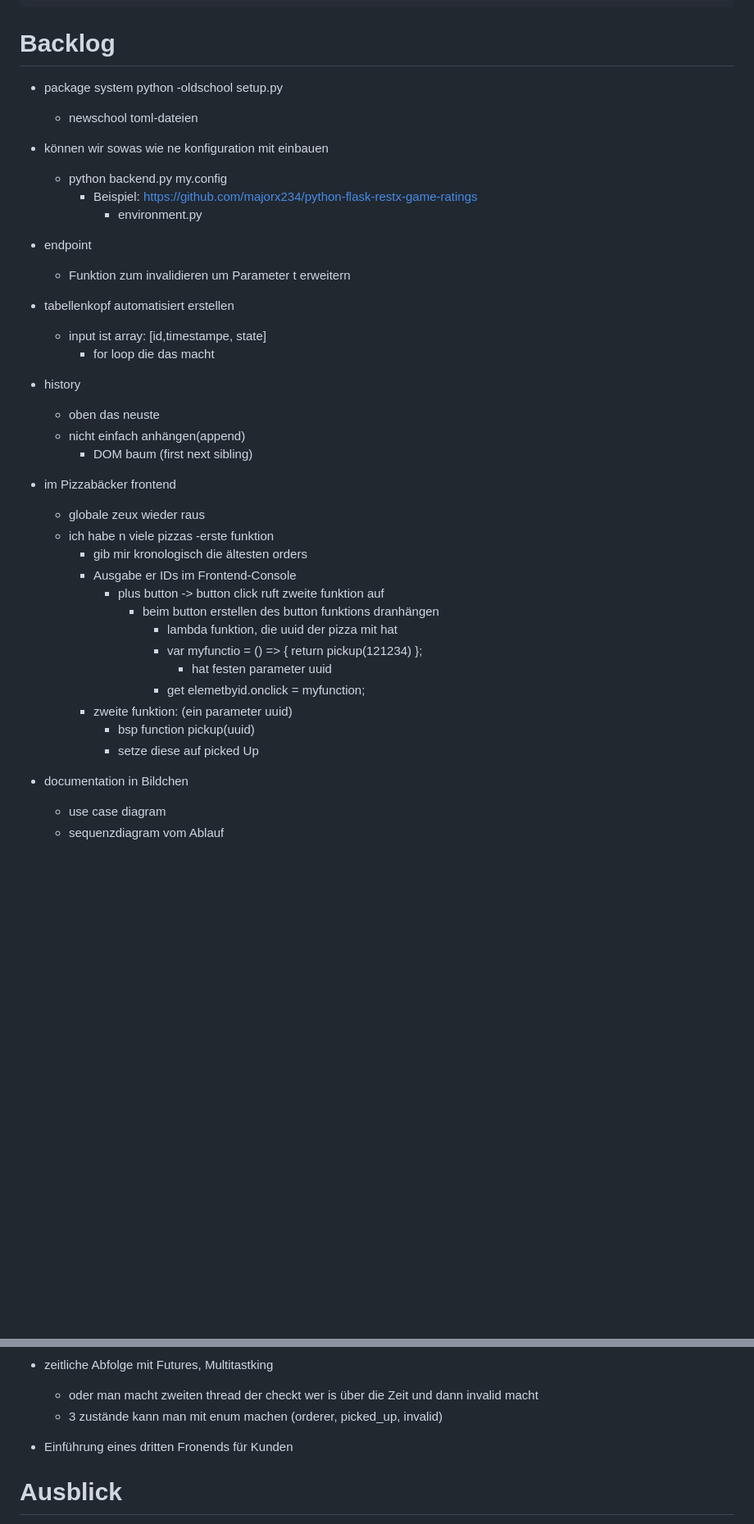
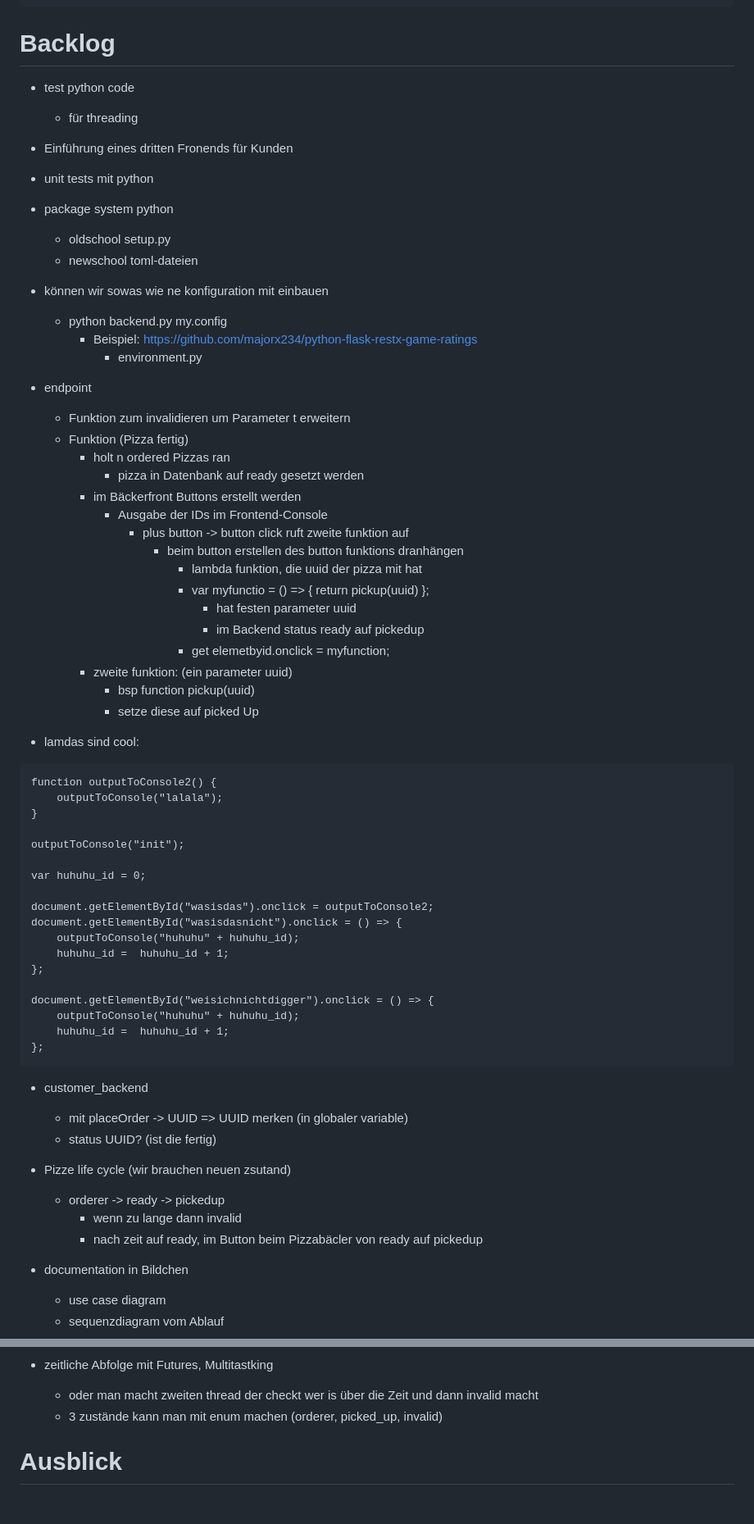
Before and after one commit to toxypiks/warteapparat, a Markdown page: docs/idee.md, 2 parts joined by grey strips. Shown: that part at 82% size. Rendered like a GitHub page; blank space fills up the shorter version.

Commit message:
Update backlog

````diff
--- a/docs/idee.md
+++ b/docs/idee.md
@@ -19,8 +19,13 @@ neue Nummer                      zeigt State an               ich nehm leute mit
 ```
 # Backlog
 
+- test python code
+  - für threading
+- Einführung eines dritten Fronends für Kunden
+- unit tests mit python
+
 - package system python
-  -oldschool setup.py
+  - oldschool setup.py
   - newschool toml-dateien
 - können wir sowas wie ne konfiguration mit einbauen
   - python backend.py my.config
@@ -28,28 +33,51 @@ neue Nummer                      zeigt State an               ich nehm leute mit
       - environment.py
 - endpoint
   - Funktion zum invalidieren um Parameter t erweitern
-- tabellenkopf automatisiert erstellen
-  - input ist array: [id,timestampe, state]
-    - for loop die das macht
-- history
-  - oben das neuste
-  - nicht einfach anhängen(append)
-    - DOM baum (first next sibling)
-- im Pizzabäcker frontend
-  - globale zeux wieder raus
-  - ich habe n viele pizzas
-    -erste funktion
-      - gib mir kronologisch die ältesten orders
-      - Ausgabe er IDs im Frontend-Console
+  - Funktion (Pizza fertig)
+    - holt n ordered Pizzas ran
+	  - pizza in Datenbank auf ready gesetzt werden
+	- im Bäckerfront Buttons erstellt werden
+      - Ausgabe der IDs im Frontend-Console
 	    - plus button -> button click ruft zweite funktion auf
 		  - beim button erstellen des button funktions dranhängen
 		    - lambda funktion, die uuid der pizza mit hat
-			-  var myfunctio = () => { return pickup(121234) };
+			-  var myfunctio = () => { return pickup(uuid) };
 			   - hat festen parameter uuid
+			   - im Backend status ready auf pickedup
 			- get elemetbyid.onclick = myfunction;
 	- zweite funktion: (ein parameter uuid)
 	   - bsp function pickup(uuid)
        - setze diese auf picked Up
+- lamdas sind cool:
+```
+function outputToConsole2() {
+    outputToConsole("lalala");
+}
+
+outputToConsole("init");
+
+var huhuhu_id = 0;
+
+document.getElementById("wasisdas").onclick = outputToConsole2;
+document.getElementById("wasisdasnicht").onclick = () => {
+    outputToConsole("huhuhu" + huhuhu_id);
+    huhuhu_id =  huhuhu_id + 1;
+};
+
+document.getElementById("weisichnichtdigger").onclick = () => {
+    outputToConsole("huhuhu" + huhuhu_id);
+    huhuhu_id =  huhuhu_id + 1;
+};
+```
+
+- customer_backend
+  - mit placeOrder -> UUID => UUID merken (in globaler variable)
+  - status UUID? (ist die fertig)
+
+- Pizze life cycle (wir brauchen neuen zsutand)
+  - orderer -> ready -> pickedup
+    - wenn zu lange dann invalid
+    - nach zeit auf ready, im Button beim Pizzabäcler von ready auf pickedup
 
 - documentation in Bildchen
   - use case diagram
@@ -70,7 +98,6 @@ neue Nummer                      zeigt State an               ich nehm leute mit
 - zeitliche Abfolge mit Futures, Multitastking
   - oder man macht zweiten thread der checkt wer is über die Zeit und dann invalid macht
   - 3 zustände kann man mit enum machen (orderer, picked_up, invalid)
-- Einführung eines dritten Fronends für Kunden
 
 # Ausblick
 - Anbindung Datenbank
````
Also changed, not shown: other parts of docs/idee.md (+11 -0 lines).
